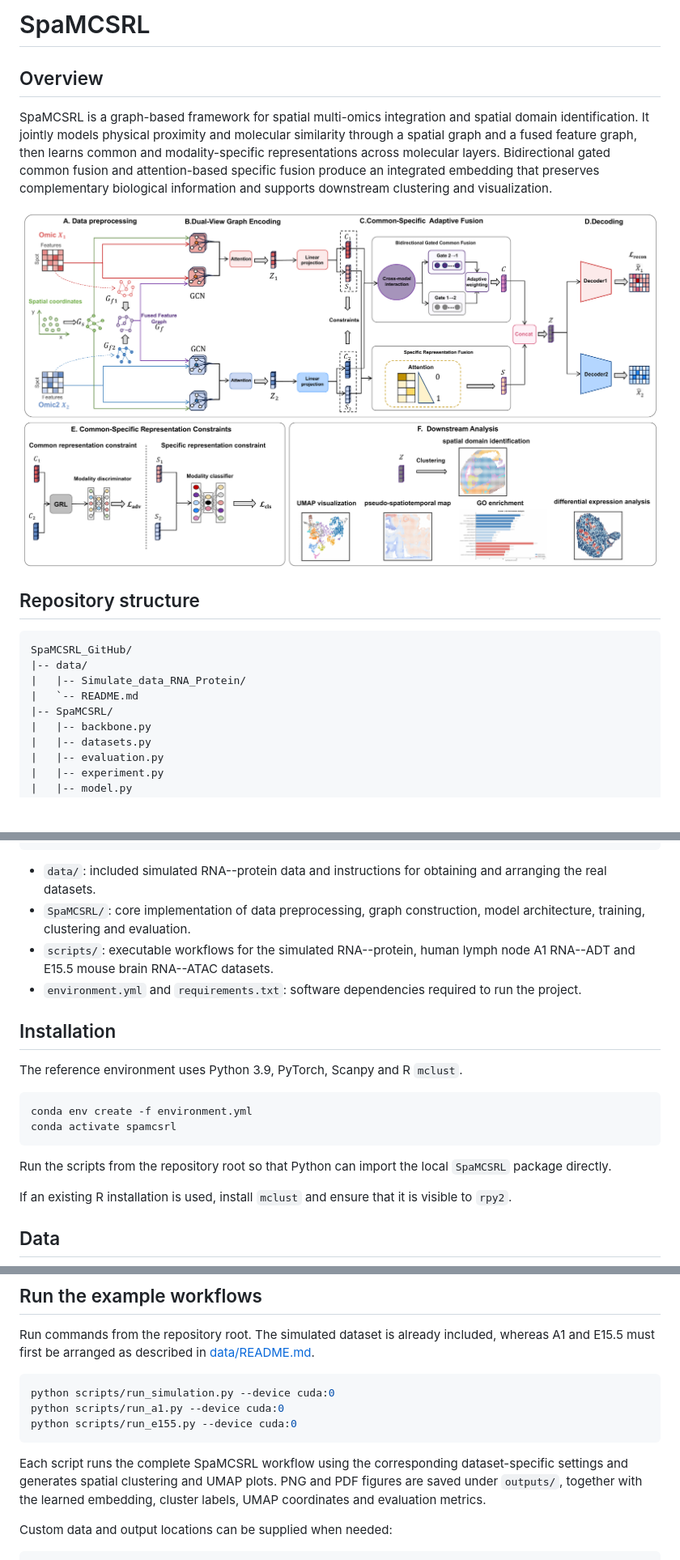
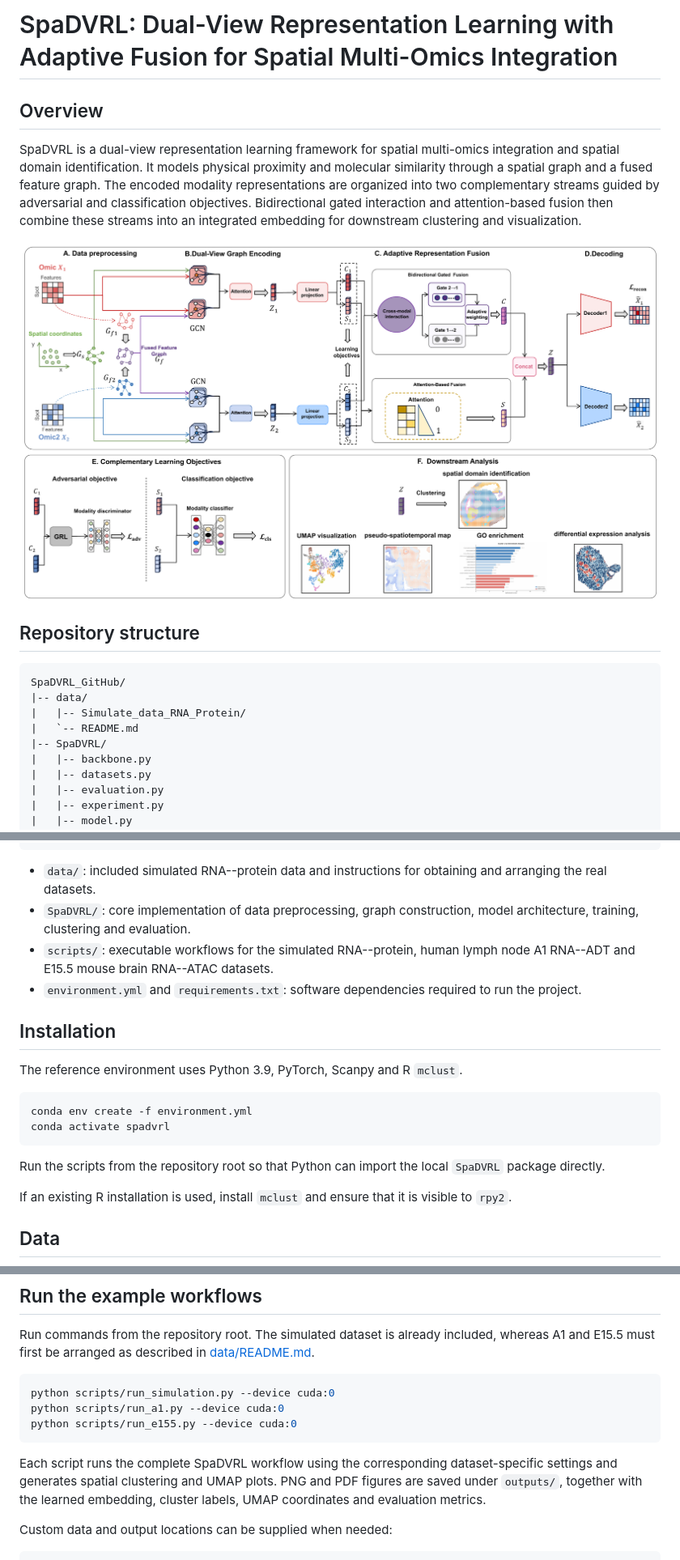
Before and after one commit to LR1020/SpaDVRL, a Markdown page: README.md, 3 parts joined by grey strips. Shown at 81% size. GitHub-like rendering; pictures changed too: framework.png; blank space fills up the shorter version.

Commit message:
Rename project to SpaDVRL

````diff
--- a/README.md
+++ b/README.md
@@ -1,12 +1,13 @@
-# SpaMCSRL
+# SpaDVRL: Dual-View Representation Learning with Adaptive Fusion for Spatial Multi-Omics Integration
 
 ## Overview
 
-SpaMCSRL is a graph-based framework for spatial multi-omics integration and
-spatial domain identification. It jointly models physical proximity and
-molecular similarity through a spatial graph and a fused feature graph, then
-learns common and modality-specific representations across molecular layers.
-Bidirectional gated common fusion and attention-based specific fusion produce
-an integrated embedding that preserves complementary biological information
-and supports downstream clustering and visualization.
+SpaDVRL is a dual-view representation learning framework for spatial
+multi-omics integration and spatial domain identification. It models physical
+proximity and molecular similarity through a spatial graph and a fused feature
+graph. The encoded modality representations are organized into two
+complementary streams guided by adversarial and classification objectives.
+Bidirectional gated interaction and attention-based fusion then combine these
+streams into an integrated embedding for downstream clustering and
+visualization.
 
@@ -15,11 +16,11 @@ and supports downstream clustering and visualization.
 ## Repository structure
 
 ```text
-SpaMCSRL_GitHub/
+SpaDVRL_GitHub/
 |-- data/
 |   |-- Simulate_data_RNA_Protein/
 |   `-- README.md
-|-- SpaMCSRL/
+|-- SpaDVRL/
 |   |-- backbone.py
 |   |-- datasets.py
 |   |-- evaluation.py
@@ -40,7 +41,7 @@ SpaMCSRL_GitHub/
 
 - `data/`: included simulated RNA--protein data and instructions for obtaining
   and arranging the real datasets.
-- `SpaMCSRL/`: core implementation of data preprocessing, graph construction,
+- `SpaDVRL/`: core implementation of data preprocessing, graph construction,
   model architecture, training, clustering and evaluation.
 - `scripts/`: executable workflows for the simulated RNA--protein, human lymph
   node A1 RNA--ADT and E15.5 mouse brain RNA--ATAC datasets.
@@ -53,11 +54,11 @@ The reference environment uses Python 3.9, PyTorch, Scanpy and R `mclust`.
 
 ```bash
 conda env create -f environment.yml
-conda activate spamcsrl
+conda activate spadvrl
 ```
 
 Run the scripts from the repository root so that Python can import the local
-`SpaMCSRL` package directly.
+`SpaDVRL` package directly.
 
 If an existing R installation is used, install `mclust` and ensure that it is
 visible to `rpy2`.
@@ -83,7 +84,7 @@ python scripts/run_a1.py --device cuda:0
 python scripts/run_e155.py --device cuda:0
 ```
 
-Each script runs the complete SpaMCSRL workflow using the corresponding
+Each script runs the complete SpaDVRL workflow using the corresponding
 dataset-specific settings and generates spatial clustering and UMAP plots.
 PNG and PDF figures are saved under `outputs/`, together with the learned
 embedding, cluster labels, UMAP coordinates and evaluation metrics.
````
Also changed, not shown: other parts of README.md (+1 -1 lines), 23 other files.
